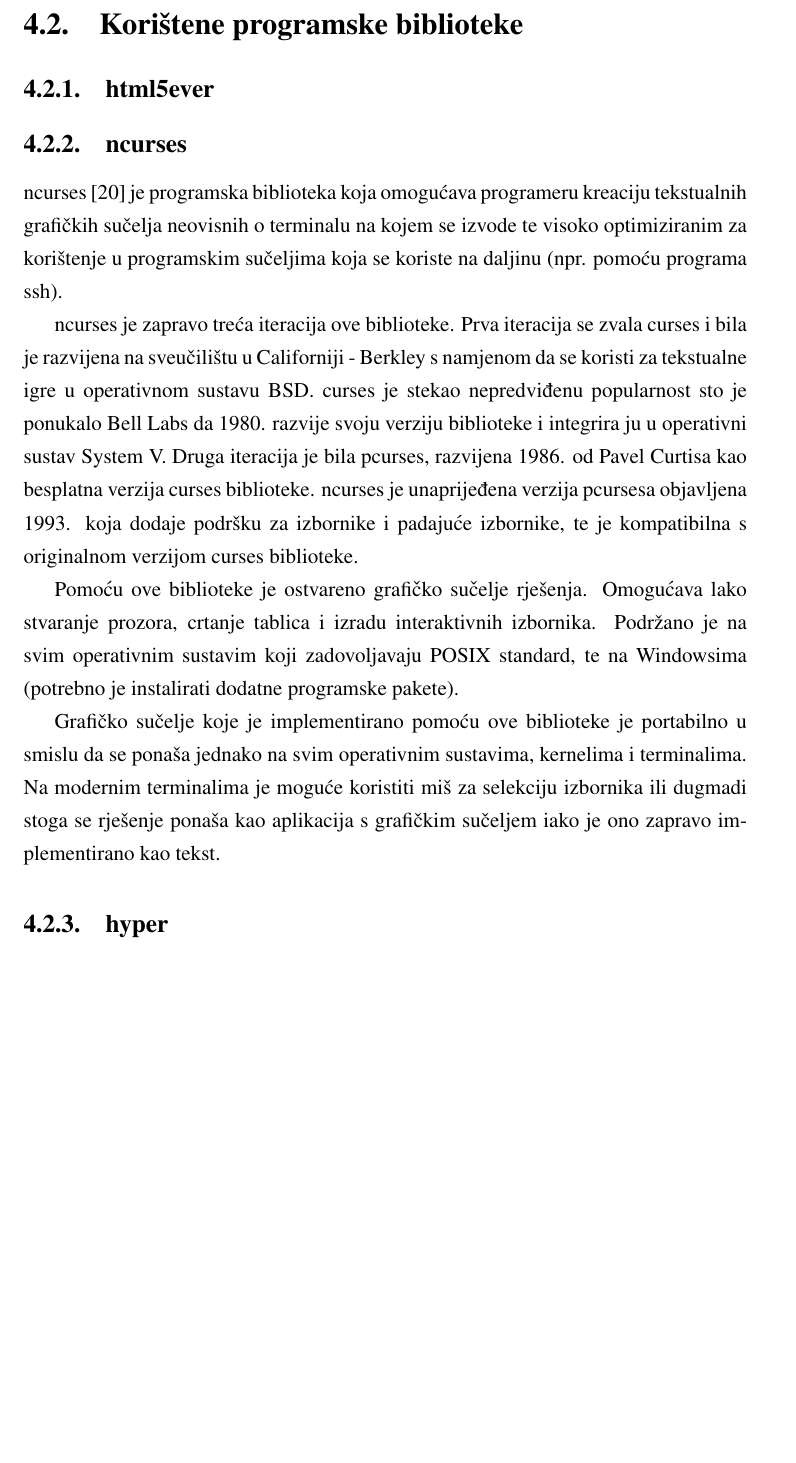
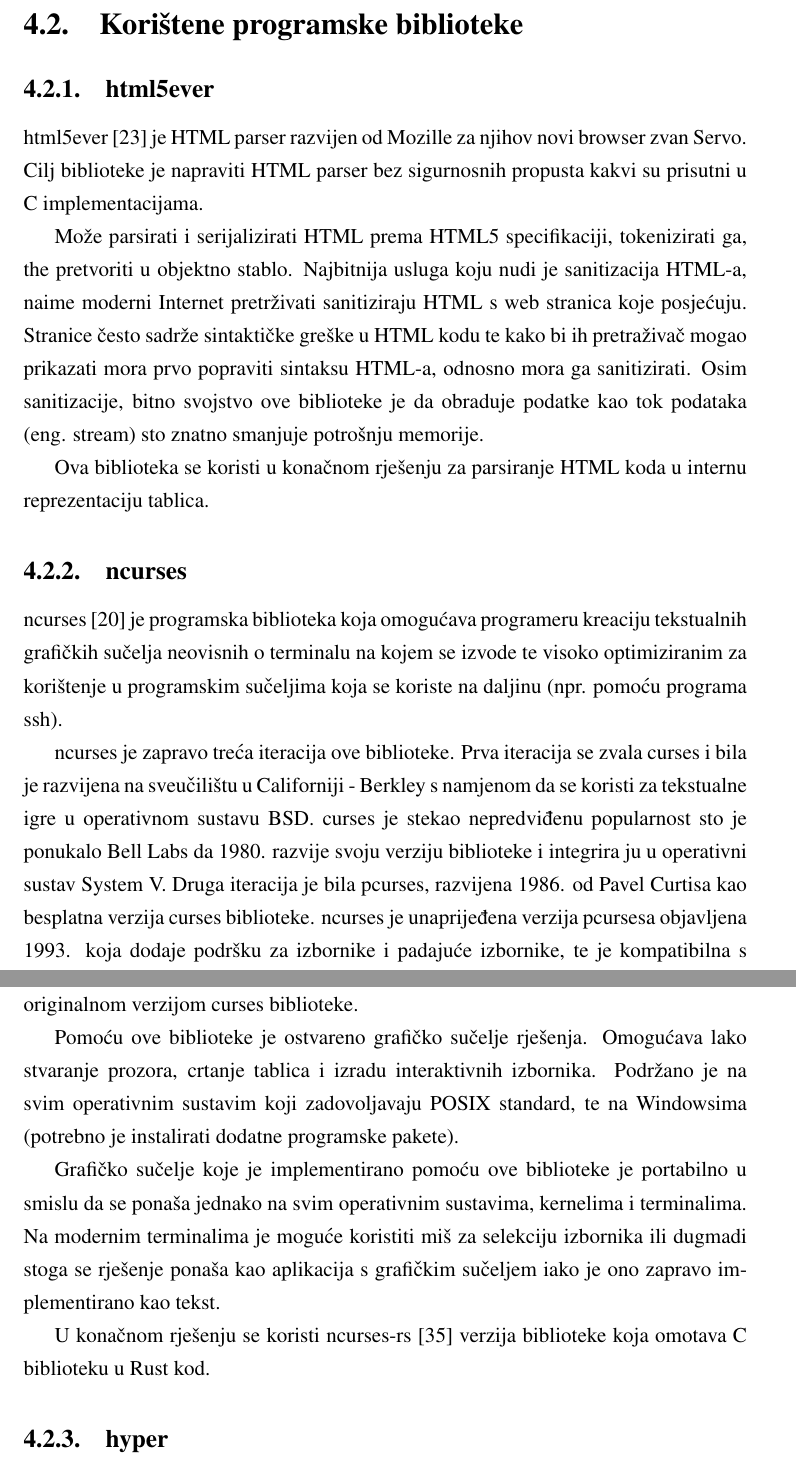
Before and after one commit to monorkin/give_me_tables, a LaTeX thesis (whitepaper/croatian/zavrsni.tex): part of page 14 of 21 before the commit and two parts of pages 14 and 15 of 22 after it, the two joined at a grey line, cut so that both start at the same text, the shorter picture padded with empty space. Compiled offline with pdfLaTeX.

Commit message:
Update used libraries section

```diff
--- a/whitepaper/croatian/zavrsni.tex
+++ b/whitepaper/croatian/zavrsni.tex
@@ -312,6 +312,23 @@ Make \cite{make_documentation}.
 
 \subsection{html5ever}
 
+html5ever \cite{html5ever_repository} je HTML parser razvijen od Mozille za
+njihov novi browser zvan Servo.
+Cilj biblioteke je napraviti HTML parser bez sigurnosnih propusta kakvi su
+prisutni u C implementacijama.
+
+Može parsirati i serijalizirati HTML prema HTML5 specifikaciji, tokenizirati ga,
+the pretvoriti u objektno stablo. Najbitnija usluga koju nudi je sanitizacija
+HTML-a, naime moderni Internet pretrživati sanitiziraju HTML s web stranica
+koje posjećuju. Stranice često sadrže sintaktičke greške u HTML kodu te kako
+bi ih pretraživač mogao prikazati mora prvo popraviti sintaksu HTML-a,
+odnosno mora ga sanitizirati. Osim sanitizacije, bitno svojstvo ove
+biblioteke je da obraduje podatke kao tok podataka (eng. stream) sto znatno
+smanjuje potrošnju memorije.
+
+Ova biblioteka se koristi u konačnom rješenju za parsiranje HTML koda u
+internu reprezentaciju tablica.
+
 \subsection{ncurses}
 
 ncurses \cite{ncurses_documentation} je programska biblioteka koja omogućava
@@ -340,6 +357,9 @@ smislu da se ponaša jednako na svim operativnim sustavima, kernelima i
 terminalima. Na modernim terminalima je moguće koristiti miš za selekciju
 izbornika ili dugmadi stoga se rješenje ponaša kao aplikacija s grafičkim
 sučeljem iako je ono zapravo implementirano kao tekst.
+
+U konačnom rješenju se koristi ncurses-rs \cite{ncurses_rs_repository} verzija
+biblioteke koja omotava C biblioteku u Rust kod.
 
 \subsection{hyper}
 
```
Also changed, not shown: whitepaper/croatian/zavrsni.bib (+23 -0 lines).
